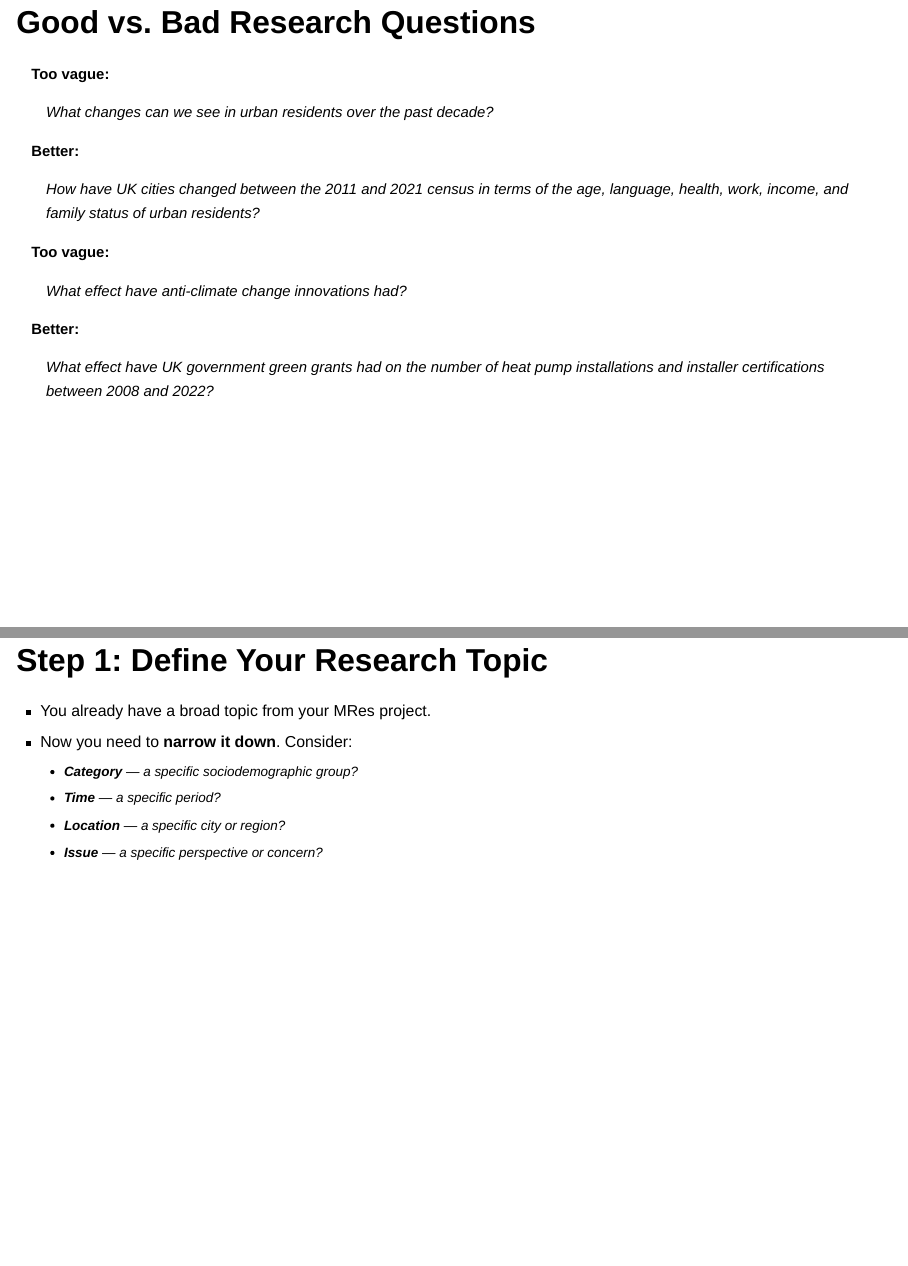
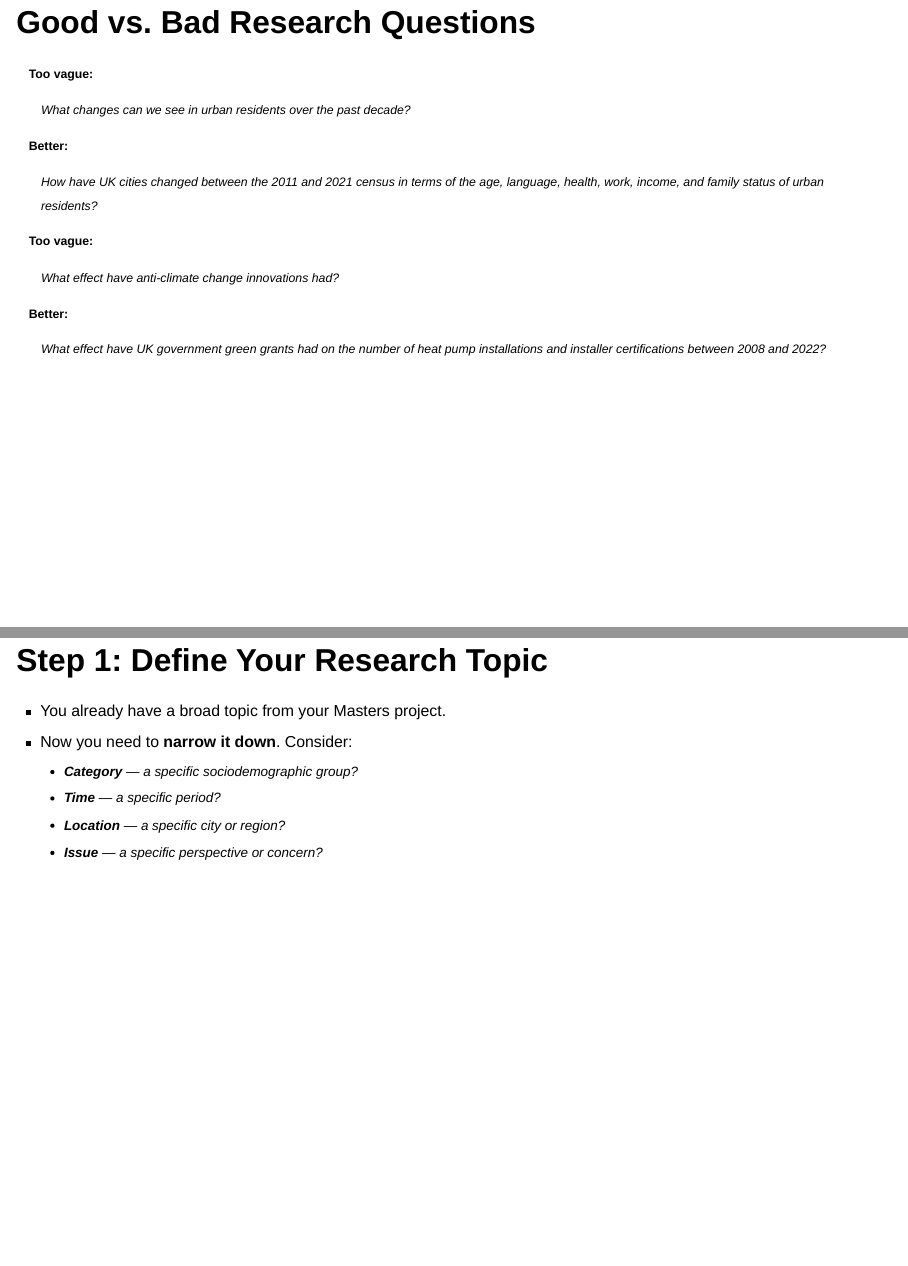
Before and after one commit to cpeiretgarcia/cpeiretgarcia.github.io, a Quarto document (part1.qmd): pages 7 and 10 of 21, joined at a grey line. Rendered offline with R 4.5, knitr and Pandoc in place of Quarto, with nearby package versions; drawn as Slidy slides in place of the format the file asks for.

Commit message:
reduce font size

```diff
--- a/part1.qmd
+++ b/part1.qmd
@@ -170,25 +170,25 @@ So before we do anything else — before we talk about data, methods, or writing
 
 ## Good vs. Bad Research Questions
 
-::: {.fragment .fade-in style="font-size: 75%;"}
+::: {.fragment .fade-in style="font-size: 62%;"}
 **Too vague:**
 
 > *What changes can we see in urban residents over the past decade?*
 :::
 
-::: {.fragment .fade-in style="font-size: 75%;"}
+::: {.fragment .fade-in style="font-size: 62%;"}
 **Better:**
 
 > *How have UK cities changed between the 2011 and 2021 census in terms of the age, language, health, work, income, and family status of urban residents?*
 :::
 
-::: {.fragment .fade-in style="font-size: 75%;"}
+::: {.fragment .fade-in style="font-size: 62%;"}
 **Too vague:**
 
 > *What effect have anti-climate change innovations had?*
 :::
 
-::: {.fragment .fade-in style="font-size: 75%;"}
+::: {.fragment .fade-in style="font-size: 62%;"}
 **Better:**
 
 > *What effect have UK government green grants had on the number of heat pump installations and installer certifications between 2008 and 2022?*
@@ -231,7 +231,7 @@ So before we do anything else — before we talk about data, methods, or writing
 ## Step 1: Define Your Research Topic
 
 ::: {.fragment .fade-in style="font-size: 80%;"}
--   You already have a broad topic from your MRes project.
+-   You already have a broad topic from your Masters project.
 :::
 
 ::: {.fragment .fade-in style="font-size: 80%;"}
```
Also changed, not shown: part1.html.
